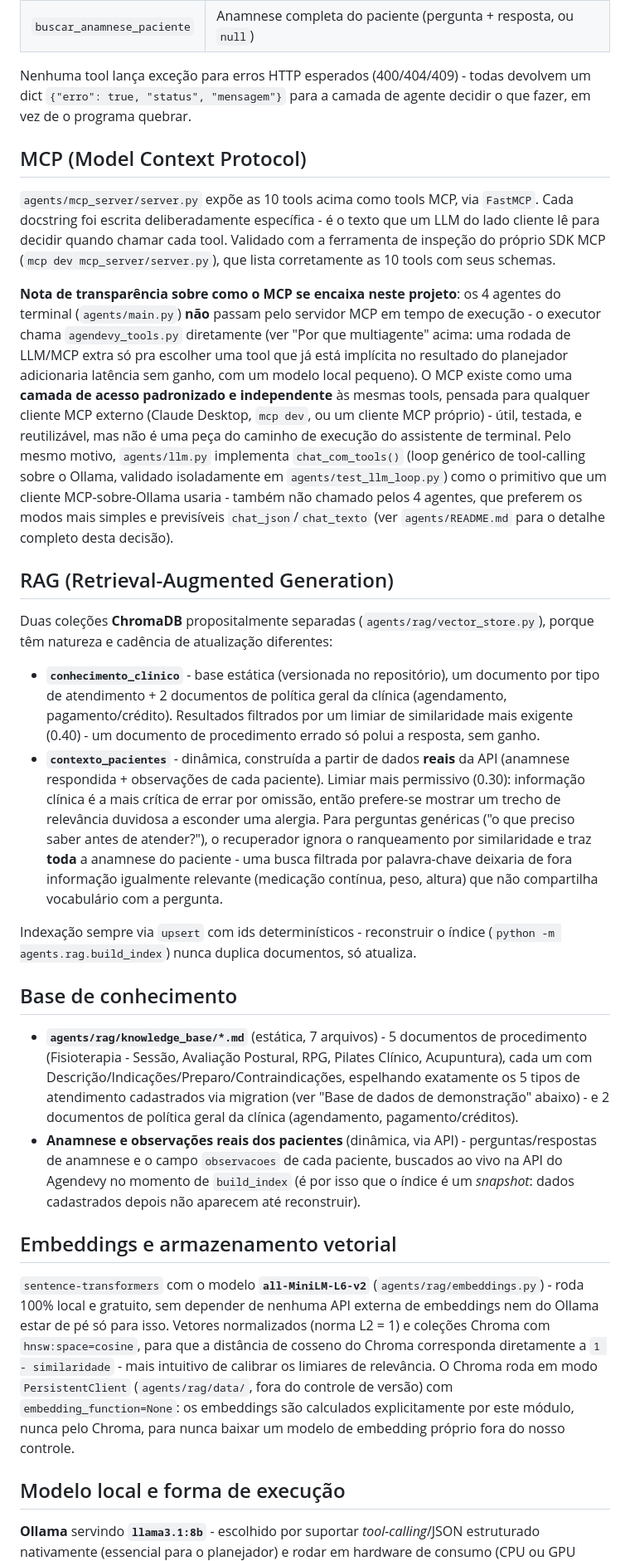
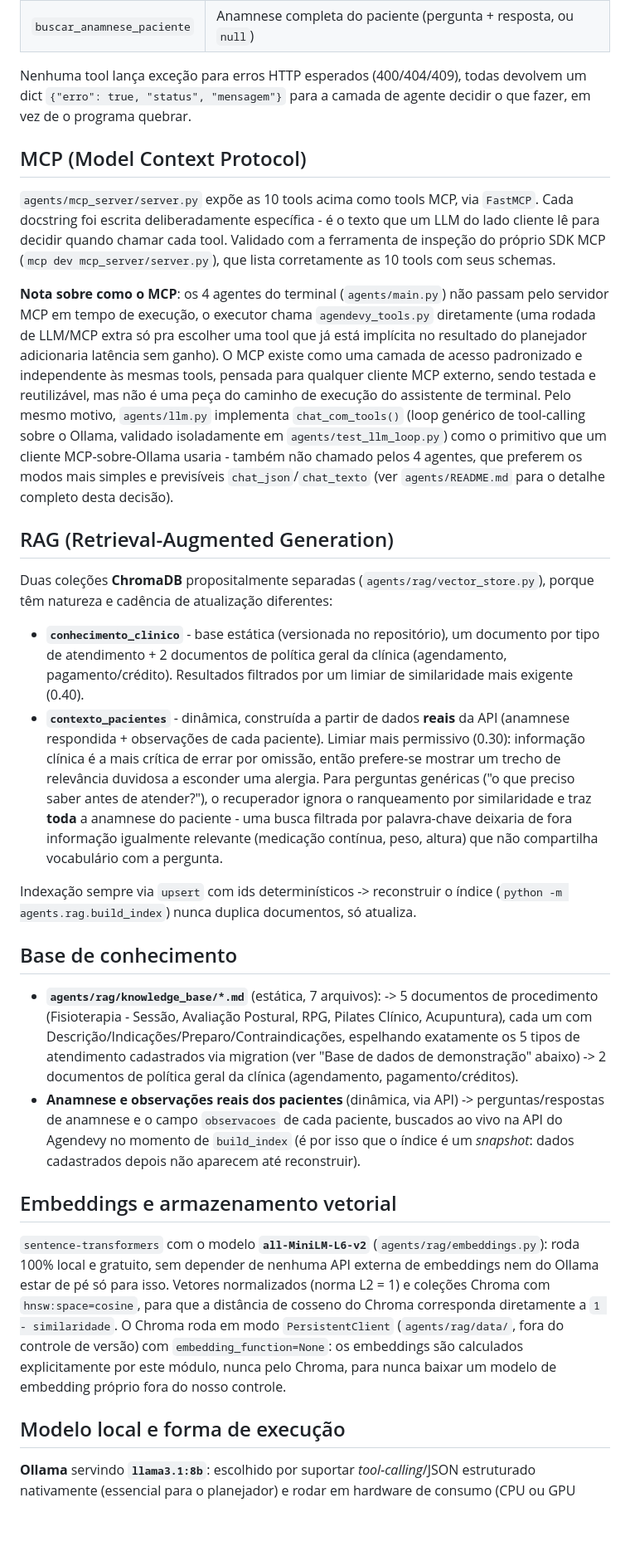
Before and after one commit to RafaelMaurina/Agendevy_Multiagente_IA_2026, a Markdown page: README.md, the part around one of its changes. Shown at 83% size. Rendered like a GitHub page; blank space fills up the shorter version.

Commit message:
Ajustes README

```diff
--- a/README.md
+++ b/README.md
@@ -154,28 +115,19 @@ da tool nunca pode ficar dessincronizada da implementação.
 | `checar_saldo_paciente` | Saldo de crédito do paciente (monetário e sessões), sempre calculado pela API |
 | `buscar_anamnese_paciente` | Anamnese completa do paciente (pergunta + resposta, ou `null`) |
 
-Nenhuma tool lança exceção para erros HTTP esperados (400/404/409) - todas devolvem um dict
+Nenhuma tool lança exceção para erros HTTP esperados (400/404/409), todas devolvem um dict
 `{"erro": true, "status", "mensagem"}` para a camada de agente decidir o que fazer, em vez de o
 programa quebrar.
 
 ## MCP (Model Context Protocol)
 
-`agents/mcp_server/server.py` expõe as 10 tools acima como tools MCP, via `FastMCP`. Cada
-docstring foi escrita deliberadamente específica - é o texto que um LLM do lado cliente lê para
+`agents/mcp_server/server.py` expõe as 10 tools acima como tools MCP, via `FastMCP`. Cada docstring foi escrita deliberadamente específica - é o texto que um LLM do lado cliente lê para
 decidir quando chamar cada tool. Validado com a ferramenta de inspeção do próprio SDK MCP
 (`mcp dev mcp_server/server.py`), que lista corretamente as 10 tools com seus schemas.
 
-**Nota de transparência sobre como o MCP se encaixa neste projeto**: os 4 agentes do terminal
-(`agents/main.py`) **não** passam pelo servidor MCP em tempo de execução - o executor chama
-`agendevy_tools.py` diretamente (ver "Por que multiagente" acima: uma rodada de LLM/MCP extra
-só pra escolher uma tool que já está implícita no resultado do planejador adicionaria latência
-sem ganho, com um modelo local pequeno). O MCP existe como uma **camada de acesso padronizado e
-independente** às mesmas tools, pensada para qualquer cliente MCP externo (Claude Desktop, `mcp
-dev`, ou um cliente MCP próprio) - útil, testada, e reutilizável, mas não é uma peça do caminho
-de execução do assistente de terminal. Pelo mesmo motivo, `agents/llm.py` implementa
-`chat_com_tools()` (loop genérico de tool-calling sobre o Ollama, validado isoladamente em
-`agents/test_llm_loop.py`) como o primitivo que um cliente MCP-sobre-Ollama usaria - também não
-chamado pelos 4 agentes, que preferem os modos mais simples e previsíveis `chat_json`/`chat_texto`
+**Nota sobre como o MCP**: os 4 agentes do terminal (`agents/main.py`) não passam pelo servidor MCP em tempo de execução, o executor chama `agendevy_tools.py` diretamente (uma rodada de LLM/MCP extra só pra escolher uma tool que já está implícita no resultado do planejador adicionaria latência
+sem ganho). O MCP existe como uma camada de acesso padronizado e independente às mesmas tools, pensada para qualquer cliente MCP externo, sendo testada e reutilizável, mas não é uma peça do caminho de execução do assistente de terminal. Pelo mesmo motivo, `agents/llm.py` implementa
+`chat_com_tools()` (loop genérico de tool-calling sobre o Ollama, validado isoladamente em `agents/test_llm_loop.py`) como o primitivo que um cliente MCP-sobre-Ollama usaria - também não chamado pelos 4 agentes, que preferem os modos mais simples e previsíveis `chat_json`/`chat_texto`
 (ver `agents/README.md` para o detalhe completo desta decisão).
 
 ## RAG (Retrieval-Augmented Generation)
@@ -185,43 +137,29 @@ natureza e cadência de atualização diferentes:
 
 - **`conhecimento_clinico`** - base estática (versionada no repositório), um documento por tipo
   de atendimento + 2 documentos de política geral da clínica (agendamento, pagamento/crédito).
-  Resultados filtrados por um limiar de similaridade mais exigente (0.40) - um documento de
-  procedimento errado só polui a resposta, sem ganho.
-- **`contexto_pacientes`** - dinâmica, construída a partir de dados **reais** da API (anamnese
-  respondida + observações de cada paciente). Limiar mais permissivo (0.30): informação clínica
-  é a mais crítica de errar por omissão, então prefere-se mostrar um trecho de relevância
-  duvidosa a esconder uma alergia. Para perguntas genéricas ("o que preciso saber antes de
-  atender?"), o recuperador ignora o ranqueamento por similaridade e traz **toda** a anamnese do
-  paciente - uma busca filtrada por palavra-chave deixaria de fora informação igualmente
+  Resultados filtrados por um limiar de similaridade mais exigente (0.40).
+- **`contexto_pacientes`** - dinâmica, construída a partir de dados **reais** da API (anamnese respondida + observações de cada paciente).
+Limiar mais permissivo (0.30): informação clínica é a mais crítica de errar por omissão, então prefere-se mostrar um trecho de relevância duvidosa a esconder uma alergia. Para perguntas genéricas ("o que preciso saber antes de atender?"), o recuperador ignora o ranqueamento por similaridade e traz **toda** a anamnese do paciente - uma busca filtrada por palavra-chave deixaria de fora informação igualmente
   relevante (medicação contínua, peso, altura) que não compartilha vocabulário com a pergunta.
 
-Indexação sempre via `upsert` com ids determinísticos - reconstruir o índice (`python -m
-agents.rag.build_index`) nunca duplica documentos, só atualiza.
+Indexação sempre via `upsert` com ids determinísticos -> reconstruir o índice (`python -m agents.rag.build_index`) nunca duplica documentos, só atualiza.
 
 ## Base de conhecimento
 
-- **`agents/rag/knowledge_base/*.md`** (estática, 7 arquivos) - 5 documentos de procedimento
-  (Fisioterapia - Sessão, Avaliação Postural, RPG, Pilates Clínico, Acupuntura), cada um com
-  Descrição/Indicações/Preparo/Contraindicações, espelhando exatamente os 5 tipos de atendimento
-  cadastrados via migration (ver "Base de dados de demonstração" abaixo) - e 2 documentos de
-  política geral da clínica (agendamento, pagamento/créditos).
-- **Anamnese e observações reais dos pacientes** (dinâmica, via API) - perguntas/respostas de
-  anamnese e o campo `observacoes` de cada paciente, buscados ao vivo na API do Agendevy no
-  momento de `build_index` (é por isso que o índice é um *snapshot*: dados cadastrados depois
-  não aparecem até reconstruir).
+- **`agents/rag/knowledge_base/*.md`** (estática, 7 arquivos):
+-> 5 documentos de procedimento  (Fisioterapia - Sessão, Avaliação Postural, RPG, Pilates Clínico, Acupuntura), cada um com Descrição/Indicações/Preparo/Contraindicações, espelhando exatamente os 5 tipos de atendimento cadastrados via migration (ver "Base de dados de demonstração" abaixo)
+-> 2 documentos de política geral da clínica (agendamento, pagamento/créditos).
+- **Anamnese e observações reais dos pacientes** (dinâmica, via API)
+-> perguntas/respostas de anamnese e o campo `observacoes` de cada paciente, buscados ao vivo na API do Agendevy no momento de `build_index` (é por isso que o índice é um *snapshot*: dados cadastrados depois não aparecem até reconstruir).
 
 ## Embeddings e armazenamento vetorial
 
-`sentence-transformers` com o modelo **`all-MiniLM-L6-v2`** (`agents/rag/embeddings.py`) - roda
+`sentence-transformers` com o modelo **`all-MiniLM-L6-v2`** (`agents/rag/embeddings.py`): roda
 100% local e gratuito, sem depender de nenhuma API externa de embeddings nem do Ollama estar de
 pé só para isso. Vetores normalizados (norma L2 = 1) e coleções Chroma com `hnsw:space=cosine`,
-para que a distância de cosseno do Chroma corresponda diretamente a `1 - similaridade` - mais
-intuitivo de calibrar os limiares de relevância. O Chroma roda em modo `PersistentClient`
-(`agents/rag/data/`, fora do controle de versão) com `embedding_function=None`: os embeddings são
-calculados explicitamente por este módulo, nunca pelo Chroma, para nunca baixar um modelo de
-embedding próprio fora do nosso controle.
+para que a distância de cosseno do Chroma corresponda diretamente a `1 - similaridade`. O Chroma roda em modo `PersistentClient` (`agents/rag/data/`, fora do controle de versão) com `embedding_function=None`: os embeddings são calculados explicitamente por este módulo, nunca pelo Chroma, para nunca baixar um modelo de embedding próprio fora do nosso controle.
 
 ## Modelo local e forma de execução
 
-**Ollama** servindo **`llama3.1:8b`** - escolhido por suportar *tool-calling*/JSON estruturado
+**Ollama** servindo **`llama3.1:8b`**: escolhido por suportar *tool-calling*/JSON estruturado
 nativamente (essencial para o planejador) e rodar em hardware de consumo (CPU ou GPU modesta),
```
Also changed, not shown: other parts of README.md (+27 -85 lines).
